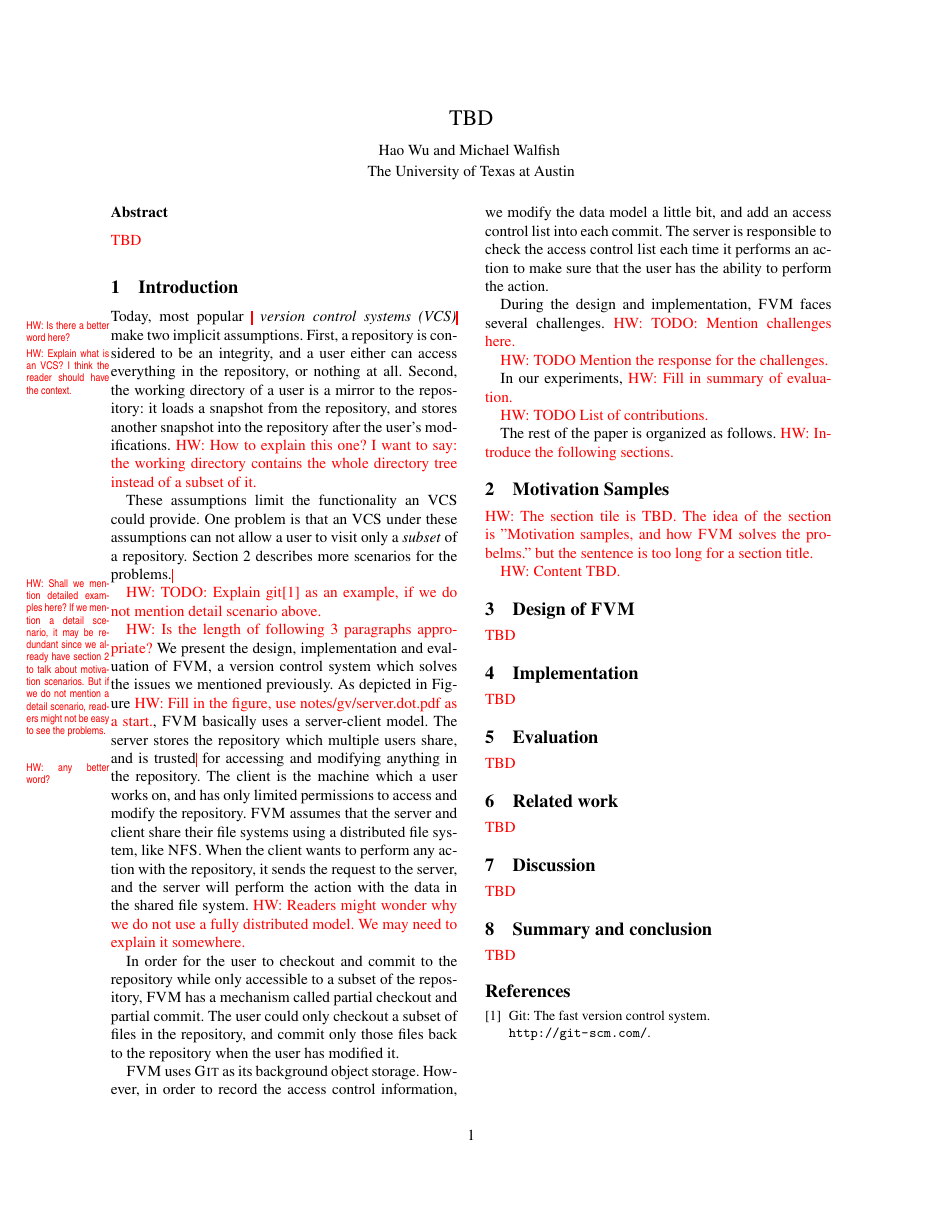
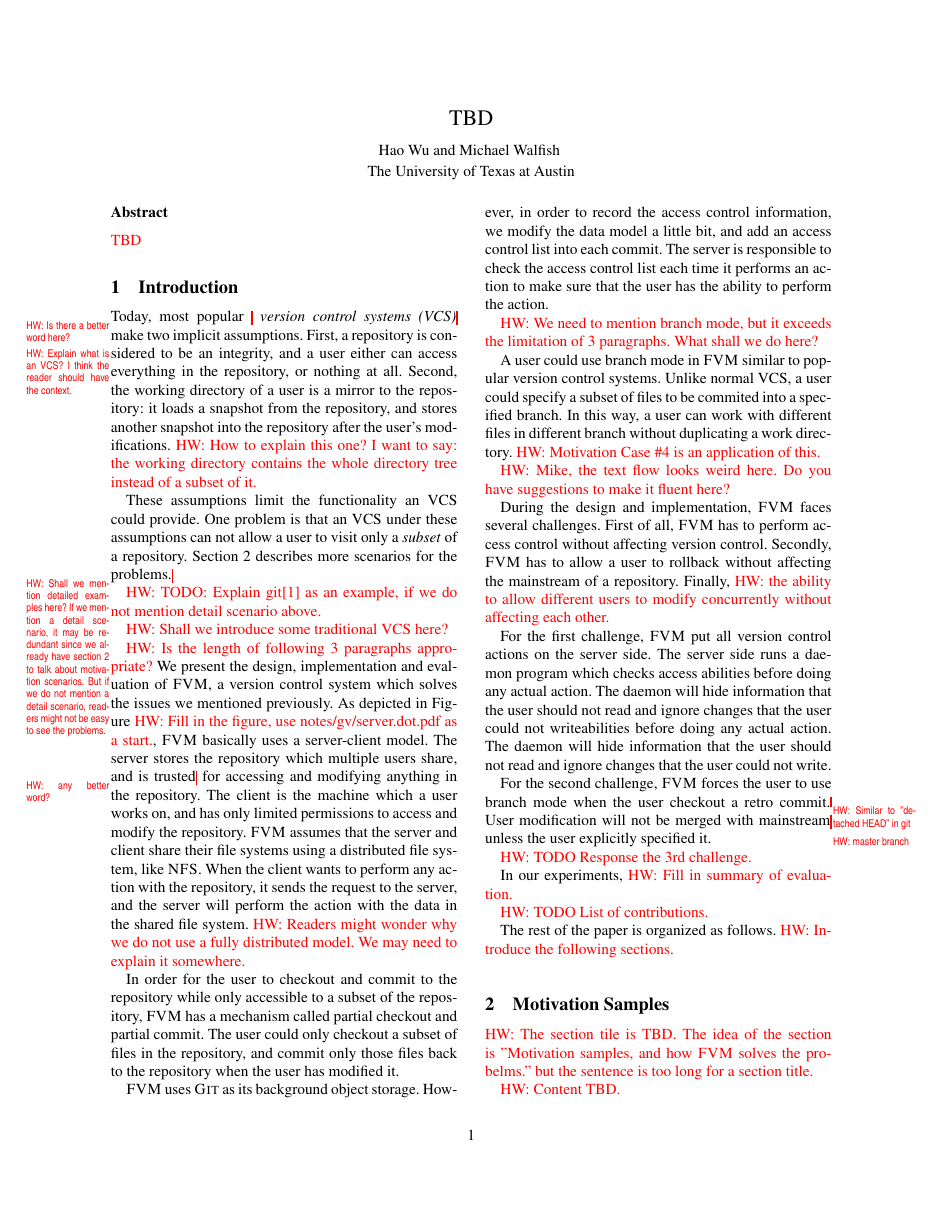
Before and after one commit to haowu4682/fvm, a LaTeX document (doc/usenix/fvm.ltx, which reads doc/usenix/intro.tex): the whole page before the commit and page 1 of 2 after it. Compiled offline with pdfLaTeX.

Commit message:
challenge for intro draft, and some other update

```diff
--- a/doc/usenix/intro.tex
+++ b/doc/usenix/intro.tex
@@ -21,6 +21,8 @@ a detail scenario, readers might not be easy to see the problems.}
 
 \hw{TODO: Explain git\cite{git} as an example, if we do not mention detail
 scenario above.}
+
+\hw{Shall we introduce some traditional VCS here?}
 
 \hw{Is the length of following 3 paragraphs appropriate?}
 We present the design, implementation and evaluation of \sys, a version control
@@ -49,10 +51,37 @@ access control list into each commit. The server is responsible to check the
 access control list each time it performs an action to make sure that the user
 has the ability to perform the action.
 
-During the design and implementation, \sys faces several challenges. \hw{TODO:
-Mention challenges here.}
+\hw{We need to mention branch mode, but it exceeds the limitation of 3
+paragraphs. What shall we do here?}
 
-\hw{TODO Mention the response for the challenges.}
+A user could use branch mode in \sys similar to popular version control systems.
+Unlike normal VCS, a user could specify a subset of files to be commited into a
+specified branch. In this way, a user can work with different files in different
+branch without duplicating a work directory. \hw{Motivation Case \#4 is an
+application of this.}
+
+\hw{Mike, the text flow looks weird here. Do you have suggestions to make it
+fluent here?}
+
+During the design and implementation, \sys faces several challenges. First of
+all, \sys has to perform access control without affecting version control.
+Secondly, \sys has to allow a user to rollback without affecting the mainstream
+of a repository. Finally, \hw{the ability to allow different users to modify
+concurrently without affecting each other.}
+
+For the first challenge, \sys put all version control actions on the server
+side. The server side runs a daemon program which checks access abilities before
+doing any actual action. The daemon will hide information that the user should
+not read and ignore changes that the user could not writeabilities before doing
+any actual action. The daemon will hide information that the user should not
+read and ignore changes that the user could not write.
+
+For the second challenge, \sys forces the user to use branch mode when the user
+checkout a retro commit.\HP{Similar to "detached HEAD" in git} User modification
+will not be merged with mainstream\HP{master branch} unless the user explicitly
+specified it.
+
+\hw{TODO Response the 3rd challenge.}
 
 In our experiments, \hw{Fill in summary of evaluation.}
 
```
Also changed, not shown: doc/usenix/outline.txt (+2 -0 lines).
